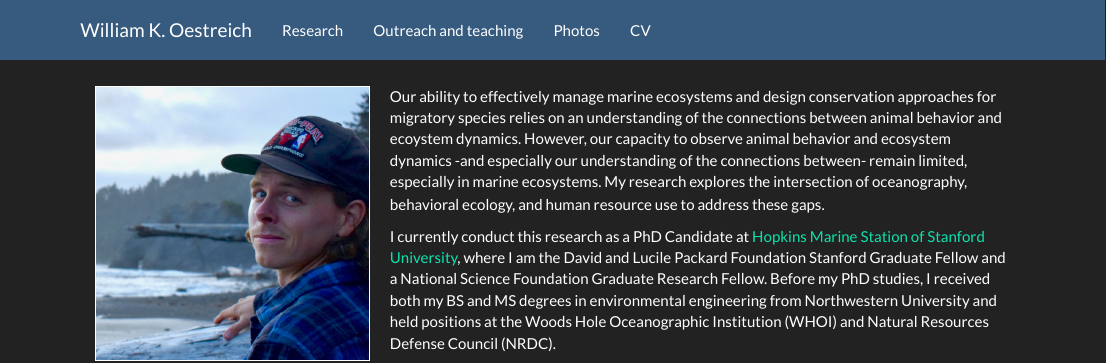
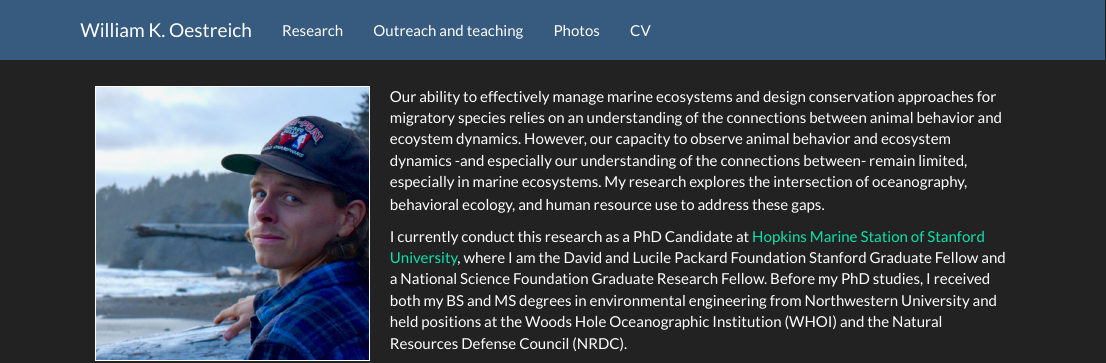
Before and after one commit to woestreich/woestreich.github.io, an R Markdown document (index.Rmd): the page in a window 1100 px wide, from its top. Rendered offline with R 4.5, knitr and Pandoc, with nearby package versions.

Commit message:
Minor typo

```diff
--- a/index.Rmd
+++ b/index.Rmd
@@ -8,6 +8,6 @@ title: #"Home"
 
 Our ability to effectively manage marine ecosystems and design conservation approaches for migratory species relies on an understanding of the connections between animal behavior and ecoystem dynamics. However, our capacity to observe animal behavior and ecosystem dynamics -and especially our understanding of the connections between- remain limited, especially in marine ecosystems. My research explores the intersection of oceanography, behavioral ecology, and human resource use to address these gaps.
 
-I currently conduct this research as a PhD Candidate at [Hopkins Marine Station of Stanford University](https://hopkinsmarinestation.stanford.edu/), where I am the David and Lucile Packard Foundation Stanford Graduate Fellow and a National Science Foundation Graduate Research Fellow. Before my PhD studies, I received both my BS and MS degrees in environmental engineering from Northwestern University and held positions at the Woods Hole Oceanographic Institution (WHOI) and Natural Resources Defense Council (NRDC).
+I currently conduct this research as a PhD Candidate at [Hopkins Marine Station of Stanford University](https://hopkinsmarinestation.stanford.edu/), where I am the David and Lucile Packard Foundation Stanford Graduate Fellow and a National Science Foundation Graduate Research Fellow. Before my PhD studies, I received both my BS and MS degrees in environmental engineering from Northwestern University and held positions at the Woods Hole Oceanographic Institution (WHOI) and the Natural Resources Defense Council (NRDC).
 
 <img src="images/bm_fluke_3.jpg" style="width:100%; border:1px solid; margin-right: 20px" align="left">
```
